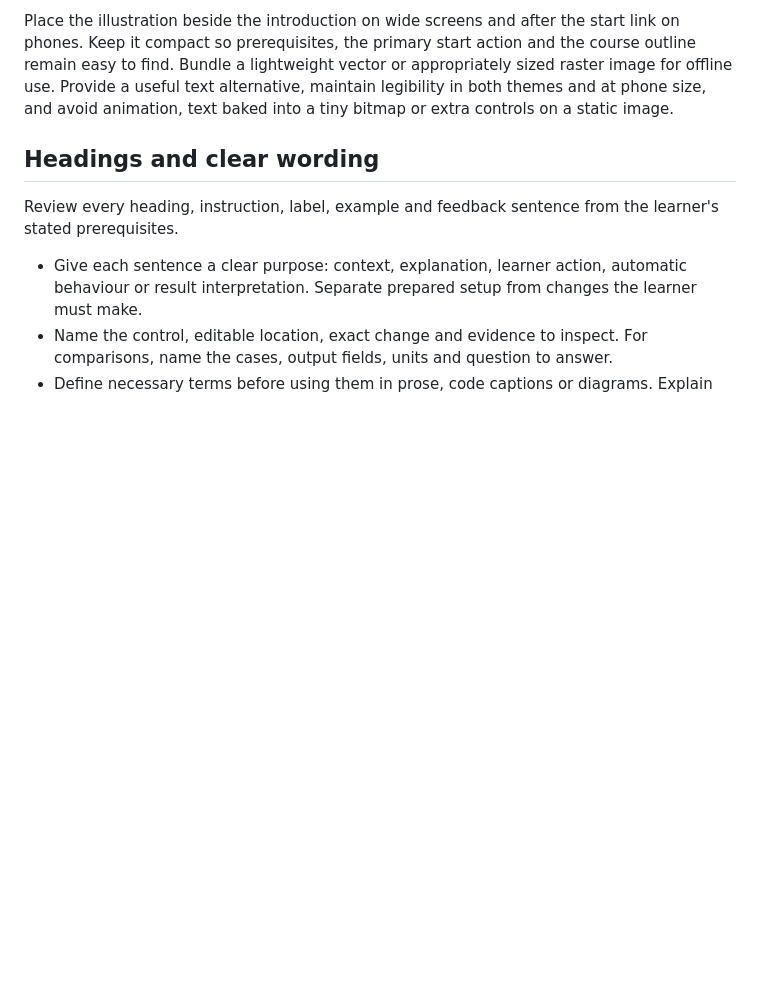
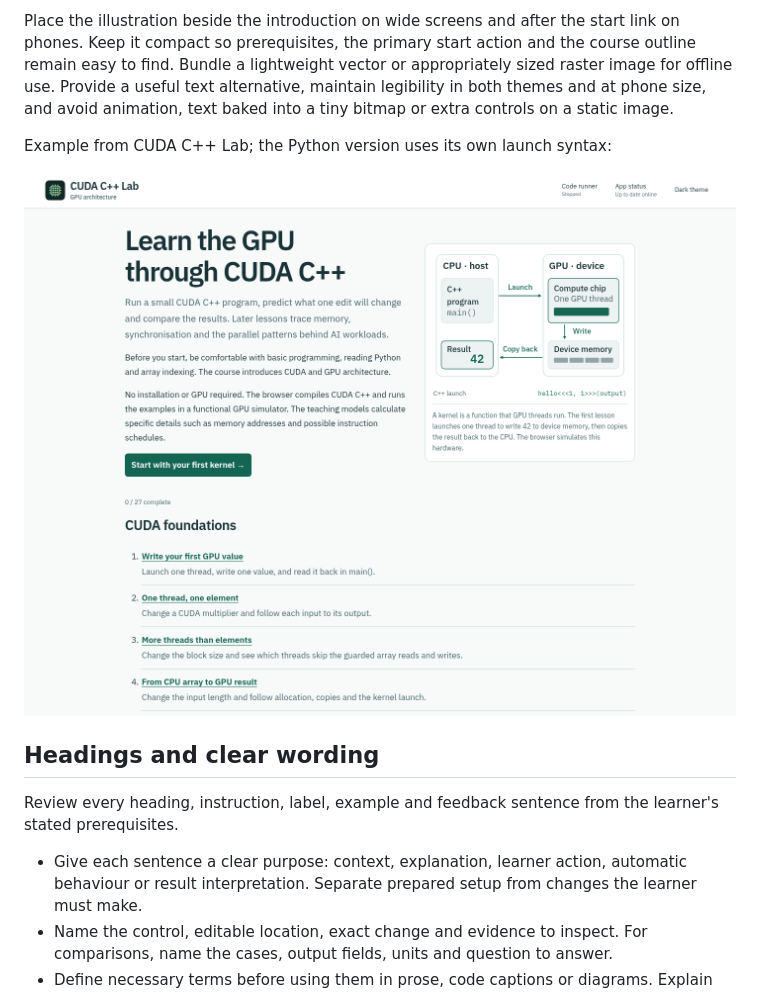
Before and after one commit to snowch/cuda-python-lab, a Markdown page: docs/course-design-guide.md, the part around the change. Rendered like a GitHub page; pictures changed too: docs/mockups/course-homepage-desktop.png (added); blank space fills up the shorter version.

Commit message:
Save a representative homepage image example in the guide

```diff
--- a/docs/course-design-guide.md
+++ b/docs/course-design-guide.md
@@ -98,6 +98,10 @@ and the course outline remain easy to find. Bundle a lightweight vector or
 appropriately sized raster image for offline use. Provide a useful text
 alternative, maintain legibility in both themes and at phone size, and avoid
 animation, text baked into a tiny bitmap or extra controls on a static image.
+
+Example from CUDA C++ Lab; the Python version uses its own launch syntax:
+
+![Course homepage with a compact CPU-launch, GPU-thread, device-memory and result-copy illustration beside the introduction and Start action](mockups/course-homepage-desktop.png)
 
 ## Headings and clear wording
 
```
